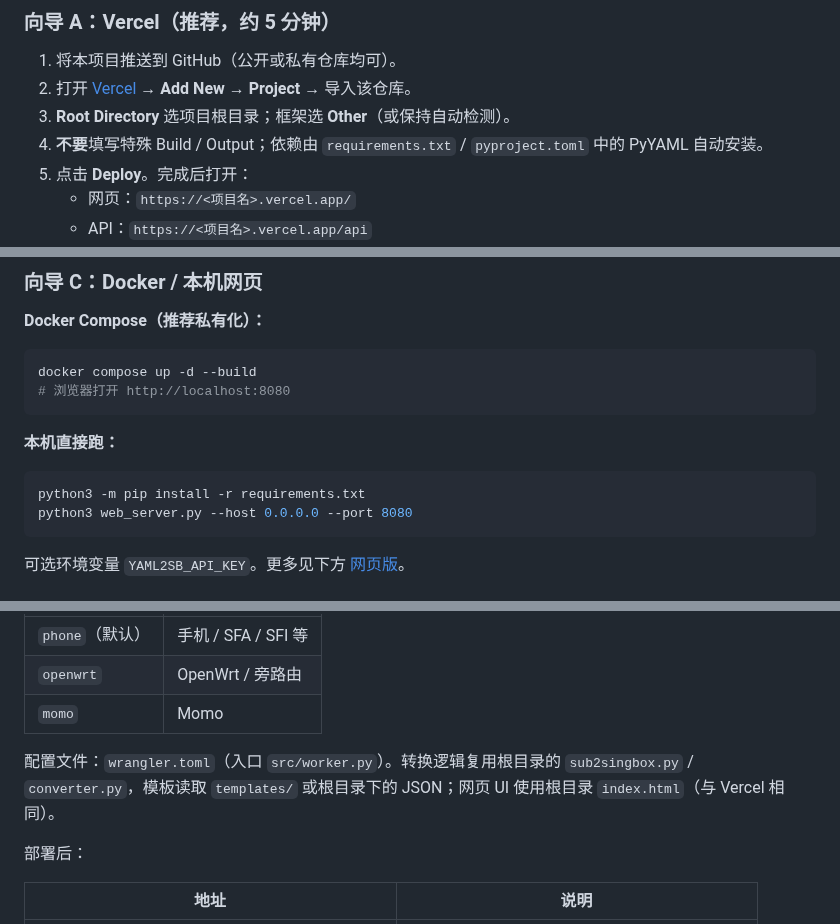
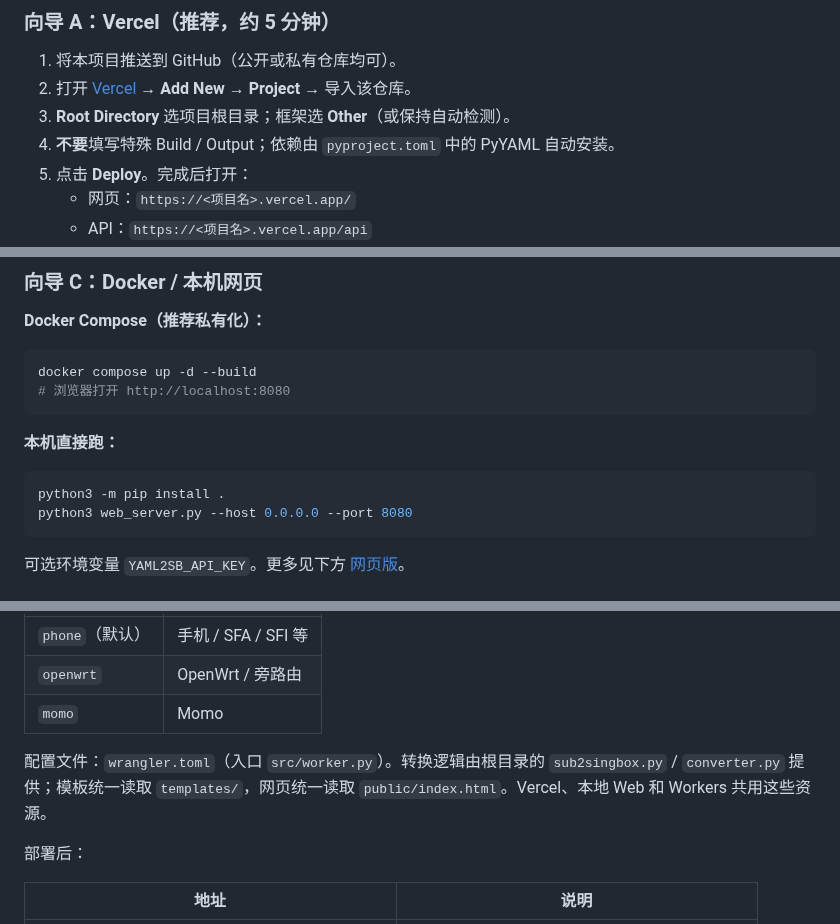
Before and after one commit to bacdown/Sub2sb, a Markdown page: README.md, 3 parts joined by grey strips. Drawn GitHub-style.

````diff
--- a/README.md
+++ b/README.md
@@ -44,7 +46,7 @@
 1. 将本项目推送到 GitHub（公开或私有仓库均可）。
 2. 打开 [Vercel](https://vercel.com/) → **Add New → Project** → 导入该仓库。
 3. **Root Directory** 选项目根目录；框架选 **Other**（或保持自动检测）。
-4. **不要**填写特殊 Build / Output；依赖由 `requirements.txt` / `pyproject.toml` 中的 PyYAML 自动安装。
+4. **不要**填写特殊 Build / Output；依赖由 `pyproject.toml` 中的 PyYAML 自动安装。
 5. 点击 **Deploy**。完成后打开：
    - 网页：`https://<项目名>.vercel.app/`
    - API：`https://<项目名>.vercel.app/api`
@@ -88,7 +90,7 @@ docker compose up -d --build
 **本机直接跑：**
 
 ```sh
-python3 -m pip install -r requirements.txt
+python3 -m pip install .
 python3 web_server.py --host 0.0.0.0 --port 8080
 ```
 
@@ -198,7 +230,7 @@ https://yaml2sb.<你的子域>.workers.dev/sub?url=<URL编码后的原订阅>&te
 | `openwrt` | OpenWrt / 旁路由 |
 | `momo` | Momo |
 
-配置文件：`wrangler.toml`（入口 `src/worker.py`）。转换逻辑复用根目录的 `sub2singbox.py` / `converter.py`，模板读取 `templates/` 或根目录下的 JSON；网页 UI 使用根目录 `index.html`（与 Vercel 相同）。
+配置文件：`wrangler.toml`（入口 `src/worker.py`）。转换逻辑由根目录的 `sub2singbox.py` / `converter.py` 提供；模板统一读取 `templates/`，网页统一读取 `public/index.html`。Vercel、本地 Web 和 Workers 共用这些资源。
 
 部署后：
 
````
Also changed, not shown: other parts of README.md (+37 -3 lines).
